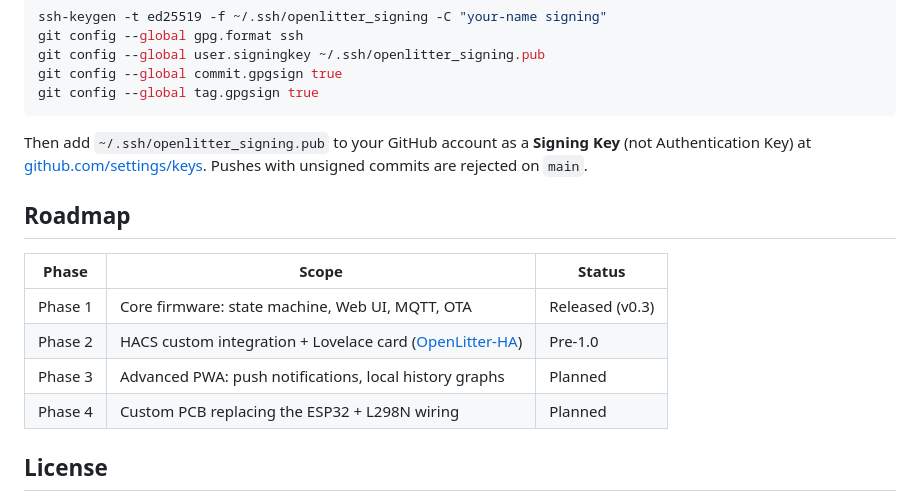
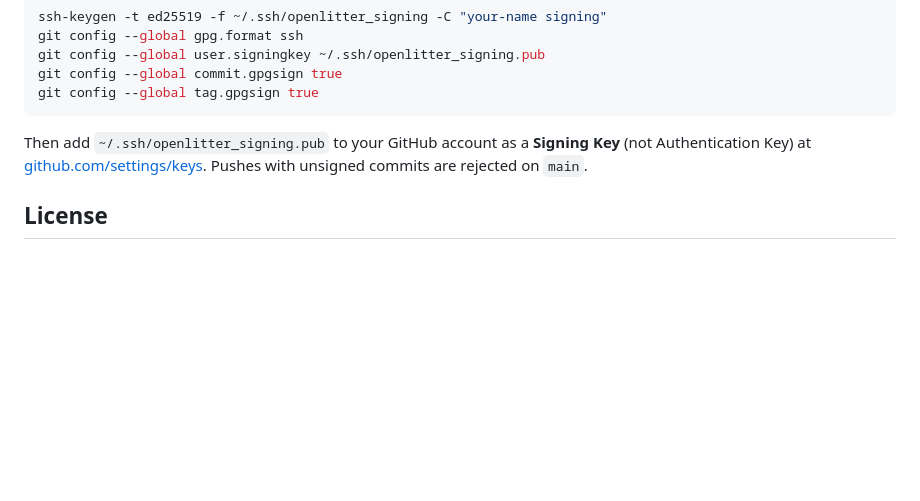
Before and after one commit to davdlic/OpenLitter, a Markdown page: CONTRIBUTING.md, the part around the change. Drawn GitHub-style; blank space fills up the shorter version.

```diff
--- a/CONTRIBUTING.md
+++ b/CONTRIBUTING.md
@@ -69,15 +69,6 @@ git config --global tag.gpgsign true
 
 Then add `~/.ssh/openlitter_signing.pub` to your GitHub account as a **Signing Key** (not Authentication Key) at [github.com/settings/keys](https://github.com/settings/keys). Pushes with unsigned commits are rejected on `main`.
 
-## Roadmap
-
-| Phase   | Scope                                                                   | Status          |
-|---------|-------------------------------------------------------------------------|-----------------|
-| Phase 1 | Core firmware: state machine, Web UI, MQTT, OTA                         | Released (v0.3) |
-| Phase 2 | HACS custom integration + Lovelace card ([OpenLitter-HA](https://github.com/davdlic/OpenLitter-HA)) | Pre-1.0         |
-| Phase 3 | Advanced PWA: push notifications, local history graphs                  | Planned         |
-| Phase 4 | Custom PCB replacing the ESP32 + L298N wiring                           | Planned         |
-
 ## License
 
 By contributing to OpenLitter you agree that your contributions are licensed under the **GNU General Public License v3.0**, the same license as the project itself. See [LICENSE](LICENSE).
```
Also changed, not shown: README.md (+1 -6 lines).
